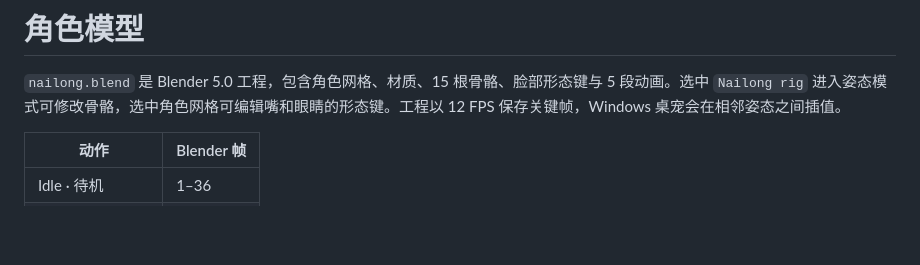
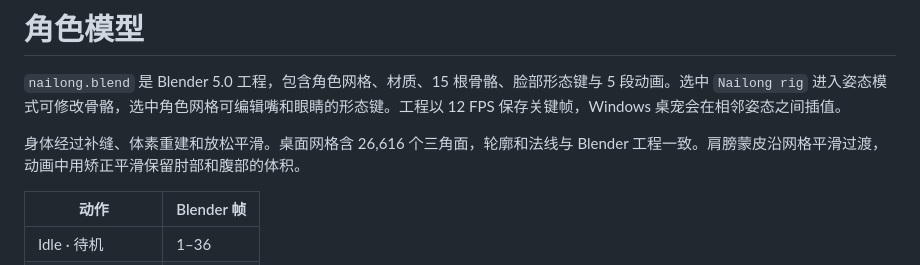
Before and after one commit to szwww2/NAILONG-DESKTOP, a Markdown page: model/README.md, the part around the change. Drawn GitHub-style; blank space fills up the shorter version.

```diff
--- a/model/README.md
+++ b/model/README.md
@@ -1,6 +1,8 @@
 # 角色模型
 
 `nailong.blend` 是 Blender 5.0 工程，包含角色网格、材质、15 根骨骼、脸部形态键与 5 段动画。选中 `Nailong rig` 进入姿态模式可修改骨骼，选中角色网格可编辑嘴和眼睛的形态键。工程以 12 FPS 保存关键帧，Windows 桌宠会在相邻姿态之间插值。
+
+身体经过补缝、体素重建和放松平滑。桌面网格含 26,616 个三角面，轮廓和法线与 Blender 工程一致。肩膀蒙皮沿网格平滑过渡，动画中用矫正平滑保留肘部和腹部的体积。
 
 | 动作 | Blender 帧 |
 | --- | --- |
```
Also changed, not shown: media/model-albedo.png, media/preview.gif, 8 other files.
